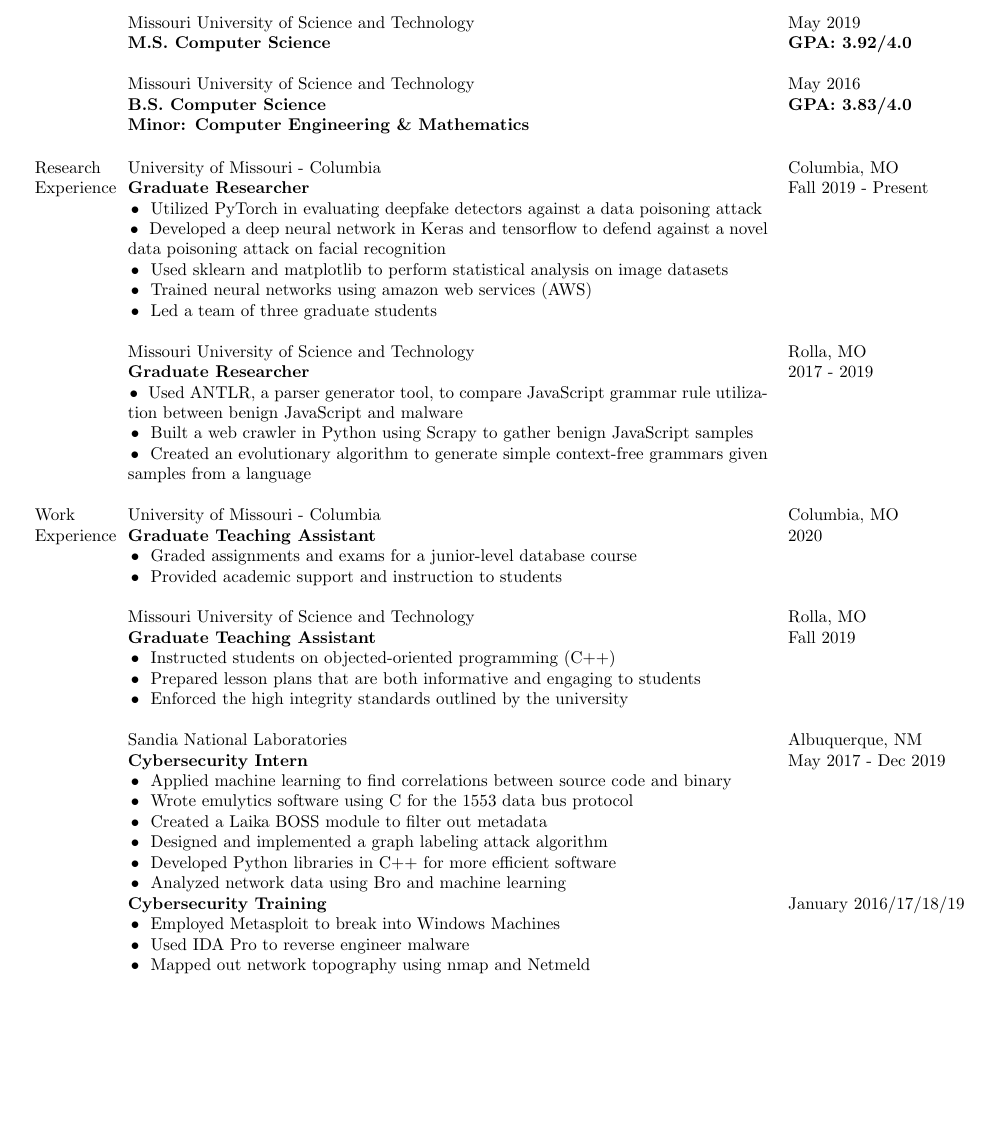
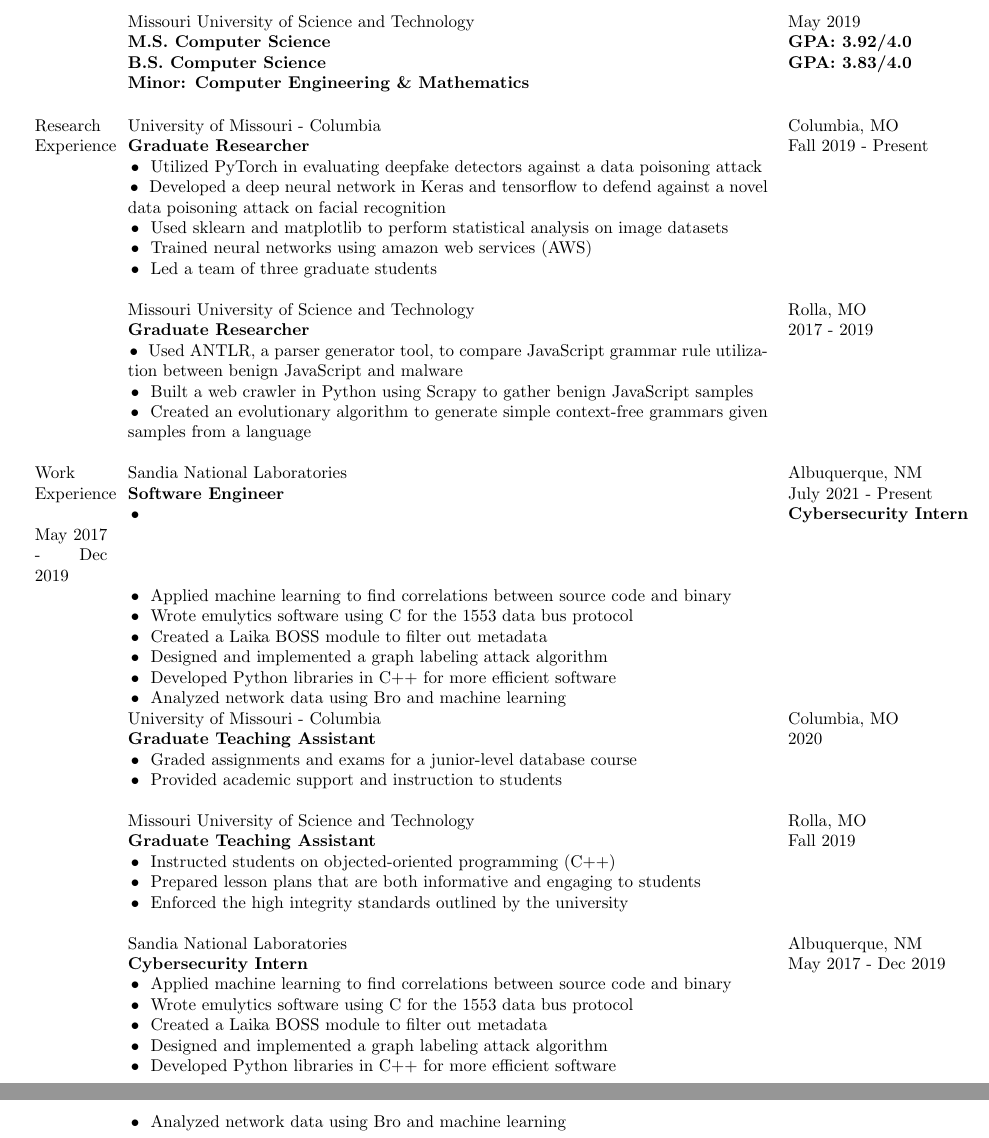
Before and after one commit to DaltonCole/Resume, a LaTeX CV (resume.tex): part of page 1 of 2 before the commit and two parts of pages 1 and 2 of 3 after it, the two joined at a grey line, cut so that both start at the same text, the shorter picture padded with empty space. Compiled offline with pdfLaTeX.

Commit message:
Updated resume 2021

```diff
--- a/resume.tex
+++ b/resume.tex
@@ -48,8 +48,6 @@
             \\
 			& Missouri University of Science and Technology 					& May 2019 				    \\
 			& \textbf{M.S. Computer Science}									& \textbf{GPA: 3.92/4.0}	\\
-            \\
-		  	& Missouri University of Science and Technology 					& May 2016 				    \\
 			& \textbf{B.S. Computer Science} 									& \textbf{GPA: 3.83/4.0}    \\
 			& \textbf{Minor: Computer Engineering \& Mathematics} 										    \\ \\
 \end{tabular}
@@ -72,10 +70,22 @@
 \end{tabular}
 
 \begin{longtable}{p{1.5cm} p{13.2cm} l}
-Work        & University of Missouri - Columbia                                 & Columbia, MO          \\
-Experience  & \textbf{Graduate Teaching Assistant}                              & 2020                  \\
+Work        & Sandia National Laboratories	& Albuquerque, NM 		\\
+Experience	& \textbf{Software Engineer}										& July 2021 - Present 	\\
+            & \tabitem
+            & \textbf{Cybersecurity Intern}										& May 2017 - Dec 2019 	\\
+			& \tabitem Applied machine learning to find correlations between source code and binary & 	\\
+			& \tabitem Wrote emulytics software using C for the 1553 data bus protocol 	&			\\
+			& \tabitem Created a Laika BOSS module to filter out metadata		&						\\
+            & \tabitem Designed and implemented a graph labeling attack algorithm 	&     				\\
+            & \tabitem Developed Python libraries in C++ for more efficient software 	& 				\\
+            & \tabitem Analyzed network data using Bro and machine learning 			& 				\\
+            & University of Missouri - Columbia                                 & Columbia, MO          \\
+
+            & \textbf{Graduate Teaching Assistant}                              & 2020                  \\
             & \tabitem Graded assignments and exams for a junior-level database course                  \\
             & \tabitem Provided academic support and instruction to students                            \\ \\
+
 
             & Missouri University of Science and Technology                     & Rolla, MO             \\
             & \textbf{Graduate Teaching Assistant}                              & Fall 2019             \\
@@ -91,10 +101,6 @@
             & \tabitem Designed and implemented a graph labeling attack algorithm 	&     				\\
             & \tabitem Developed Python libraries in C++ for more efficient software 	& 				\\
             & \tabitem Analyzed network data using Bro and machine learning 			& 				\\
-            & \textbf{Cybersecurity Training} 									& January 2016/17/18/19 \\
-			& \tabitem Employed Metasploit to break into Windows Machines		&	 					\\
-			& \tabitem Used IDA Pro to reverse engineer malware 				& 						\\
-			& \tabitem Mapped out network topography using nmap and Netmeld		&						\\ \\
 \pagebreak
 			& Cerner 															& Kansas City, MO 		\\
 			& \textbf{Software Engineering Intern} 								& Summer 2016			\\
```
